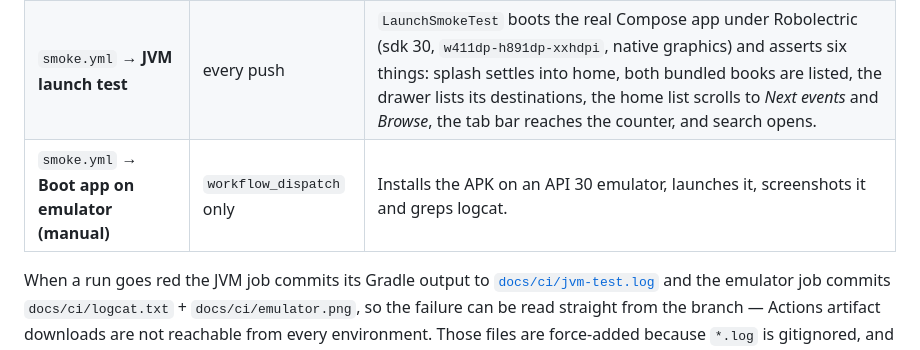
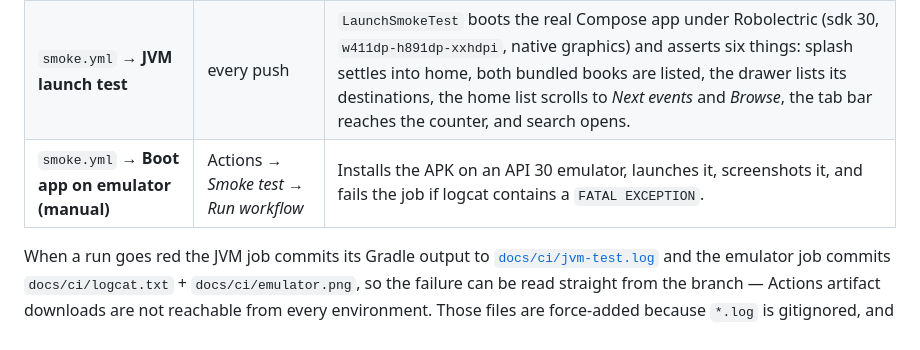
Before and after one commit to kuttappu507/khajabad, a Markdown page: README.md, the part around the change. Rendered like a GitHub page.

Commit message:
docs: say how to trigger the emulator run
Co-authored-by: arena-agent <297053741+arena-agent@users.noreply.github.com>

```diff
--- a/README.md
+++ b/README.md
@@ -183,7 +183,7 @@ Two workflows guard the release:
 |---|---|---|
 | `android.yml` | every push | `assembleRelease` + `assembleDebug`, then `apksigner verify --print-certs` and `aapt2 dump badging`, and re-uploads `khajabad.apk` to the `latest` release. |
 | `smoke.yml` → **JVM launch test** | every push | `LaunchSmokeTest` boots the real Compose app under Robolectric (sdk 30, `w411dp-h891dp-xxhdpi`, native graphics) and asserts six things: splash settles into home, both bundled books are listed, the drawer lists its destinations, the home list scrolls to *Next events* and *Browse*, the tab bar reaches the counter, and search opens. |
-| `smoke.yml` → **Boot app on emulator (manual)** | `workflow_dispatch` only | Installs the APK on an API 30 emulator, launches it, screenshots it and greps logcat. |
+| `smoke.yml` → **Boot app on emulator (manual)** | Actions → *Smoke test* → *Run workflow* | Installs the APK on an API 30 emulator, launches it, screenshots it, and fails the job if logcat contains a `FATAL EXCEPTION`. |
 
 When a run goes red the JVM job commits its Gradle output to
 [`docs/ci/jvm-test.log`](docs/ci/README.md) and the emulator job commits
```
